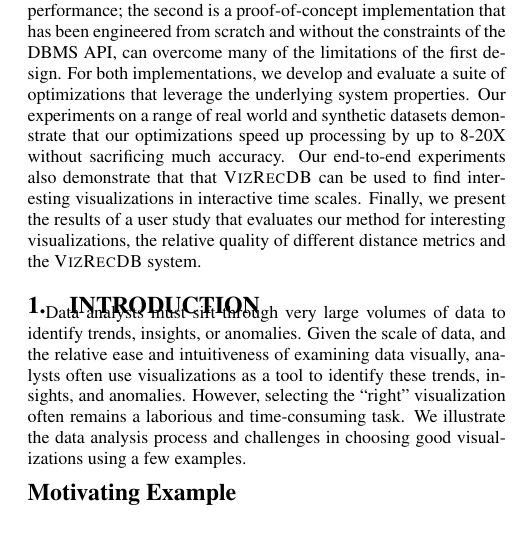
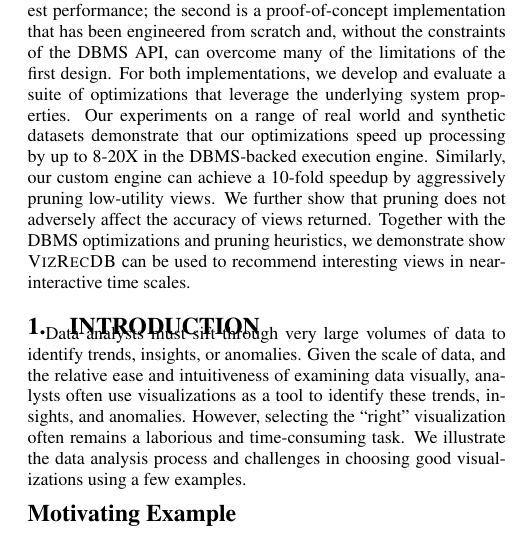
Before and after one commit to zwcode-cs/seedb, a LaTeX paper (full-paper/document.tex, which reads full-paper/abstract.tex): part of one column of page 1 of 17, cut so that both start at the same text. Compiled offline with pdfLaTeX.

Commit message:
abstract

```diff
--- a/full-paper/abstract.tex
+++ b/full-paper/abstract.tex
@@ -12,16 +12,22 @@ the most ``interesting'' or ``useful'' visualizations to the analyst.
 In this paper, we present two implementations of \VizRecDB\ which make very
 different design choices: the first leverages existing database systems as the
 backend and aggressively optimizes queries to get the highest performance; the
-second is a proof-of-concept implementation that has been engineered from scratch and
-without the constraints of the DBMS API, can overcome many of the limitations of
-the first design.
+second is a proof-of-concept implementation that has been engineered from
+scratch and, without the constraints of the DBMS API, can overcome many of the
+limitations of the first design.
 For both implementations, we develop and evaluate a suite of optimizations that
 leverage the underlying system properties.
 Our experiments  on a range of real world and synthetic datasets demonstrate
-that our optimizations speed up processing by up to 8-20X without sacrificing
-much accuracy.
-Our end-to-end experiments also demonstrate that that \VizRecDB\ can be used to
-find interesting visualizations in interactive time scales.
-Finally, we present the results of a user study that evaluates our method for
-interesting visualizations, the relative quality of different distance metrics
-and the \VizRecDB\ system.
+that our optimizations speed up processing by up to 8-20X in the DBMS-backed
+execution engine.
+Similarly, our custom engine can achieve a 10-fold speedup by aggressively
+pruning low-utility views. We further show that pruning does not adversely
+affect the accuracy of views returned.
+Together with the DBMS optimizations and pruning heuristics, we demonstrate show
+\VizRecDB can be used to recommend interesting views in near-interactive time
+scales.
+% Our end-to-end experiments also demonstrate that that \VizRecDB\ can be used to
+% find interesting visualizations in interactive time scales.
+% Finally, we present the results of a user study that evaluates our method for
+% interesting visualizations, the relative quality of different distance metrics
+% and the \VizRecDB\ system.
```
